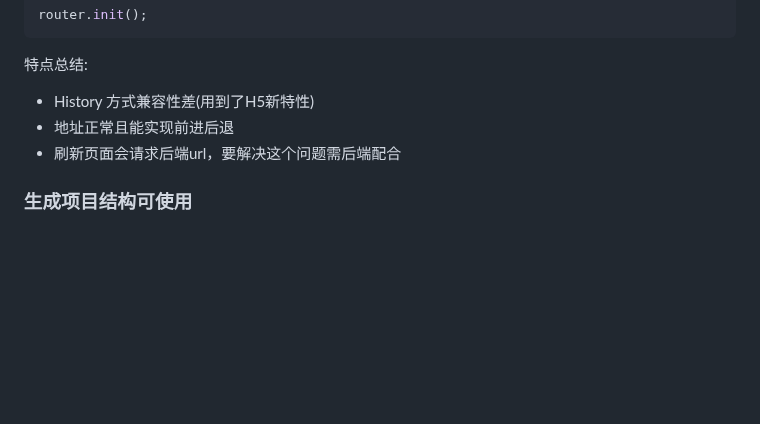
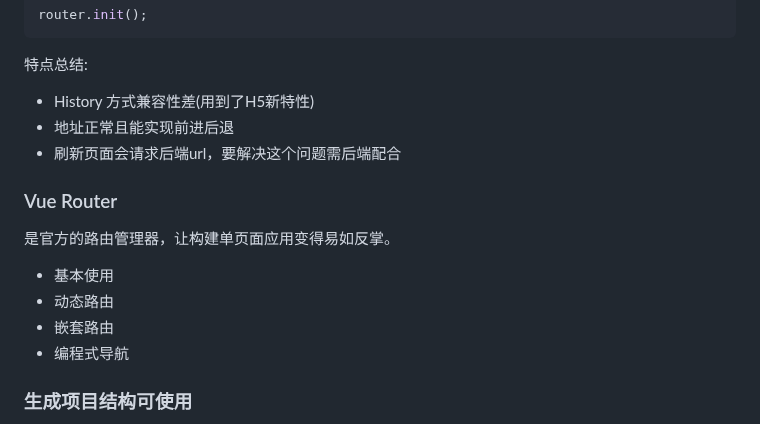
Before and after one commit to thinkerr24/lg-full-stack, a Markdown page: ch2-1-vue/part1-vue-base/vue-base-4-路由router&脚手架CLI.md, the part around the change. Rendered like a GitHub page; blank space fills up the shorter version.

Commit message:
Vue Router startup

```diff
--- a/ch2-1-vue/part1-vue-base/vue-base-4-路由router&脚手架CLI.md
+++ b/ch2-1-vue/part1-vue-base/vue-base-4-路由router&脚手架CLI.md
@@ -285,6 +285,17 @@ router.init();
 <li>刷新页面会请求后端url，要解决这个问题需后端配合</li>
 </ul>
 
+### Vue Router
+
+是官方的路由管理器，让构建单页面应用变得易如反掌。
+
+<ul>
+<li>基本使用</li>
+<li>动态路由</li>
+<li>嵌套路由</li>
+<li>编程式导航</li>
+</ul>
+
 ### 生成项目结构可使用
 
 <ul>
```
